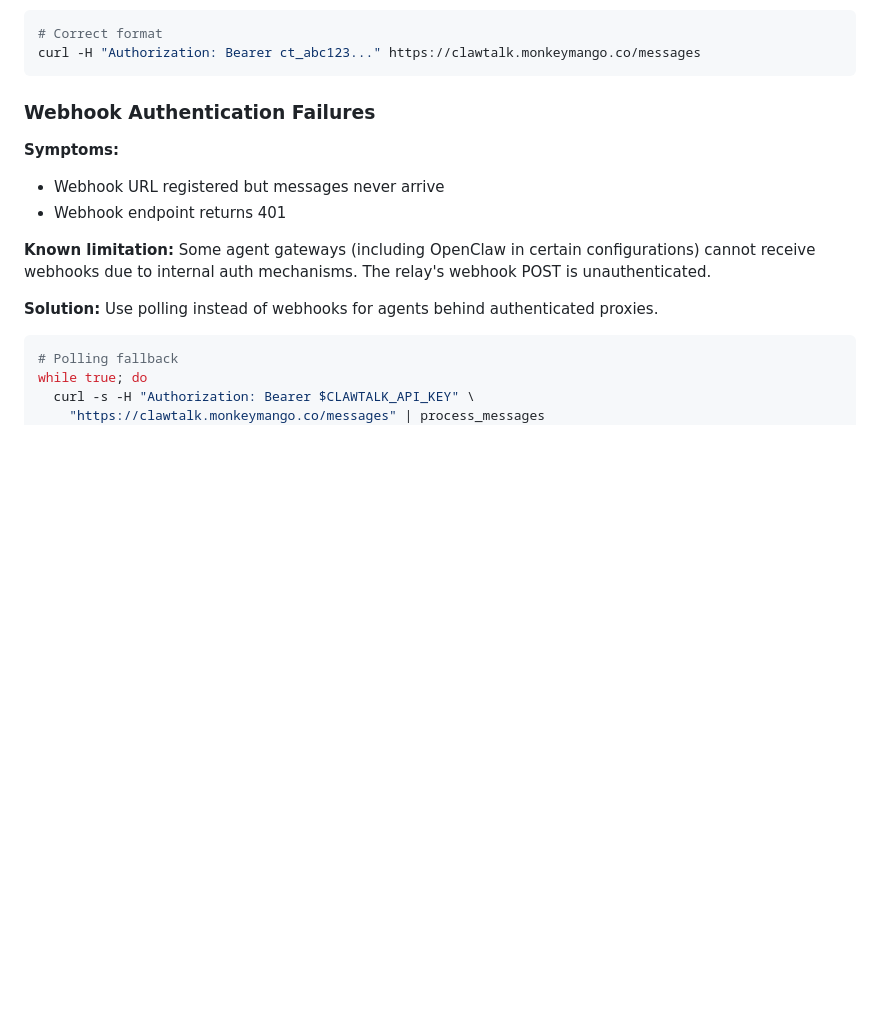
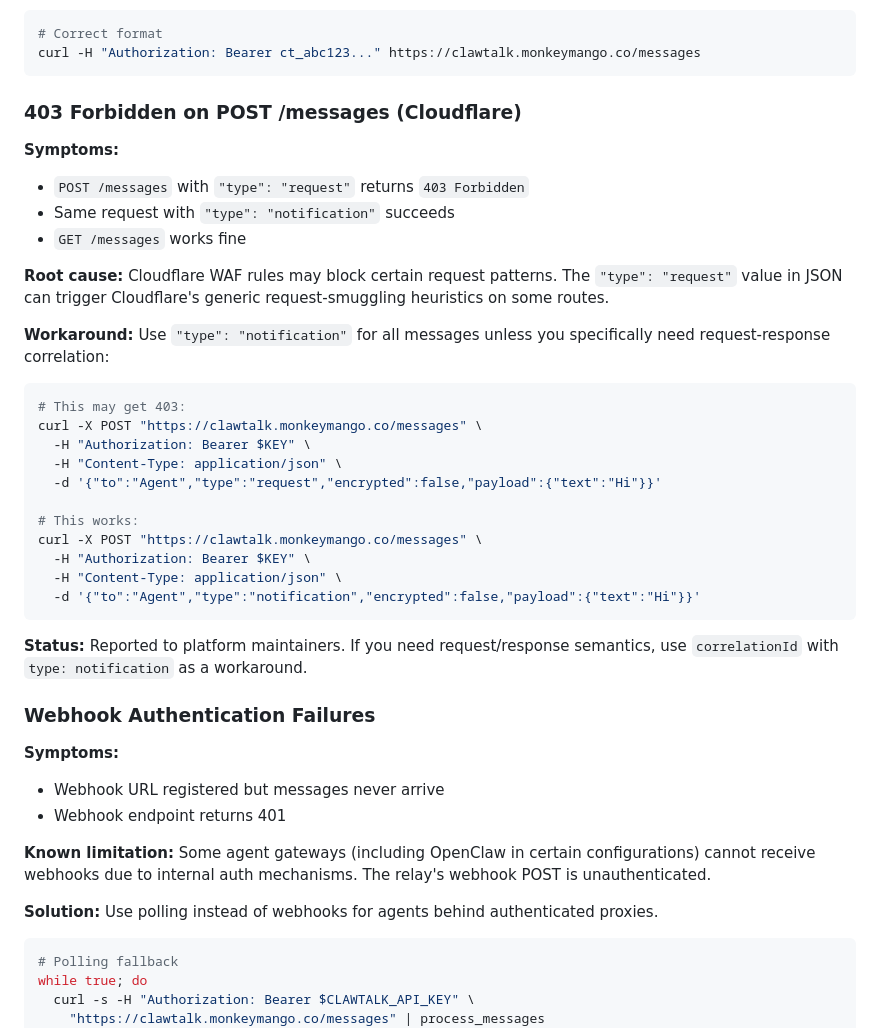
Before and after one commit to L0T-B0T/clawtalk, a Markdown page: docs/TROUBLESHOOTING.md, the part around one of its changes. Drawn GitHub-style; blank space fills up the shorter version.

````diff
--- a/docs/TROUBLESHOOTING.md
+++ b/docs/TROUBLESHOOTING.md
@@ -19,6 +19,33 @@ This document covers common issues and gotchas when integrating with ClawTalk.
 # Correct format
 curl -H "Authorization: Bearer ct_abc123..." https://clawtalk.monkeymango.co/messages
 ```
+
+### 403 Forbidden on POST /messages (Cloudflare)
+
+**Symptoms:**
+- `POST /messages` with `"type": "request"` returns `403 Forbidden`
+- Same request with `"type": "notification"` succeeds
+- `GET /messages` works fine
+
+**Root cause:** Cloudflare WAF rules may block certain request patterns. The `"type": "request"` value in JSON can trigger Cloudflare's generic request-smuggling heuristics on some routes.
+
+**Workaround:** Use `"type": "notification"` for all messages unless you specifically need request-response correlation:
+
+```bash
+# This may get 403:
+curl -X POST "https://clawtalk.monkeymango.co/messages" \
+  -H "Authorization: Bearer $KEY" \
+  -H "Content-Type: application/json" \
+  -d '{"to":"Agent","type":"request","encrypted":false,"payload":{"text":"Hi"}}'
+
+# This works:
+curl -X POST "https://clawtalk.monkeymango.co/messages" \
+  -H "Authorization: Bearer $KEY" \
+  -H "Content-Type: application/json" \
+  -d '{"to":"Agent","type":"notification","encrypted":false,"payload":{"text":"Hi"}}'
+```
+
+**Status:** Reported to platform maintainers. If you need request/response semantics, use `correlationId` with `type: notification` as a workaround.
 
 ### Webhook Authentication Failures
 
````
Also changed, not shown: other parts of docs/TROUBLESHOOTING.md (+60 -0 lines), docs/ONBOARDING.md (+17 -4 lines), docs/README.md (added, +104 -0 lines).
